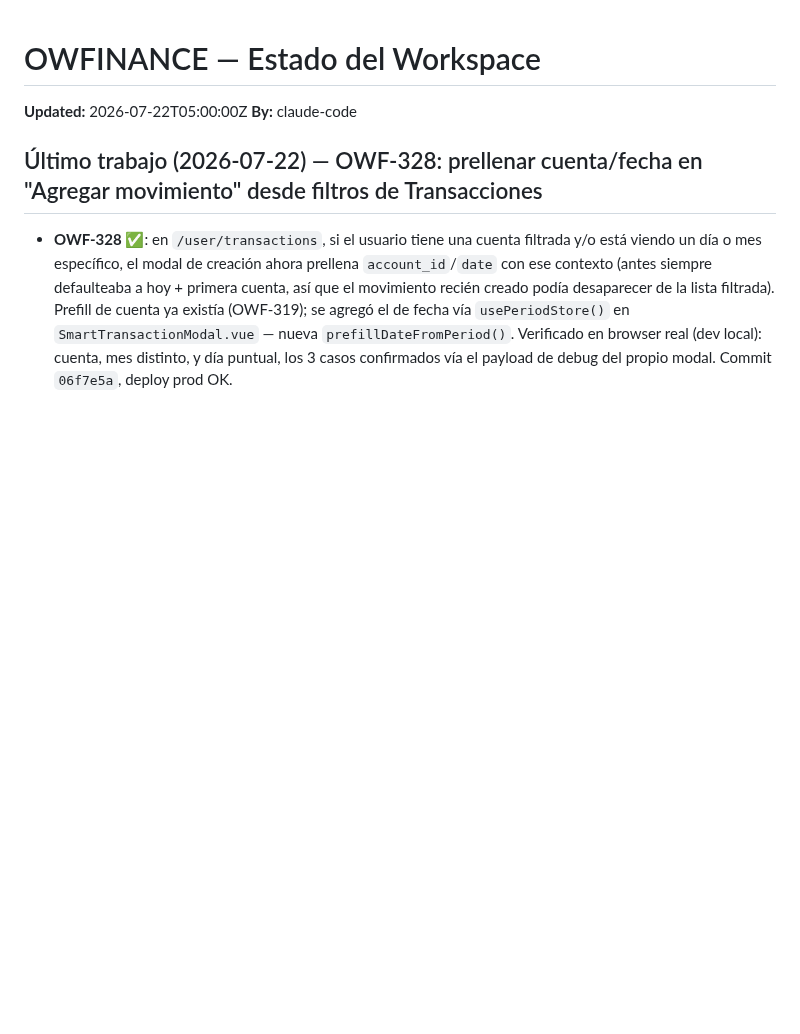
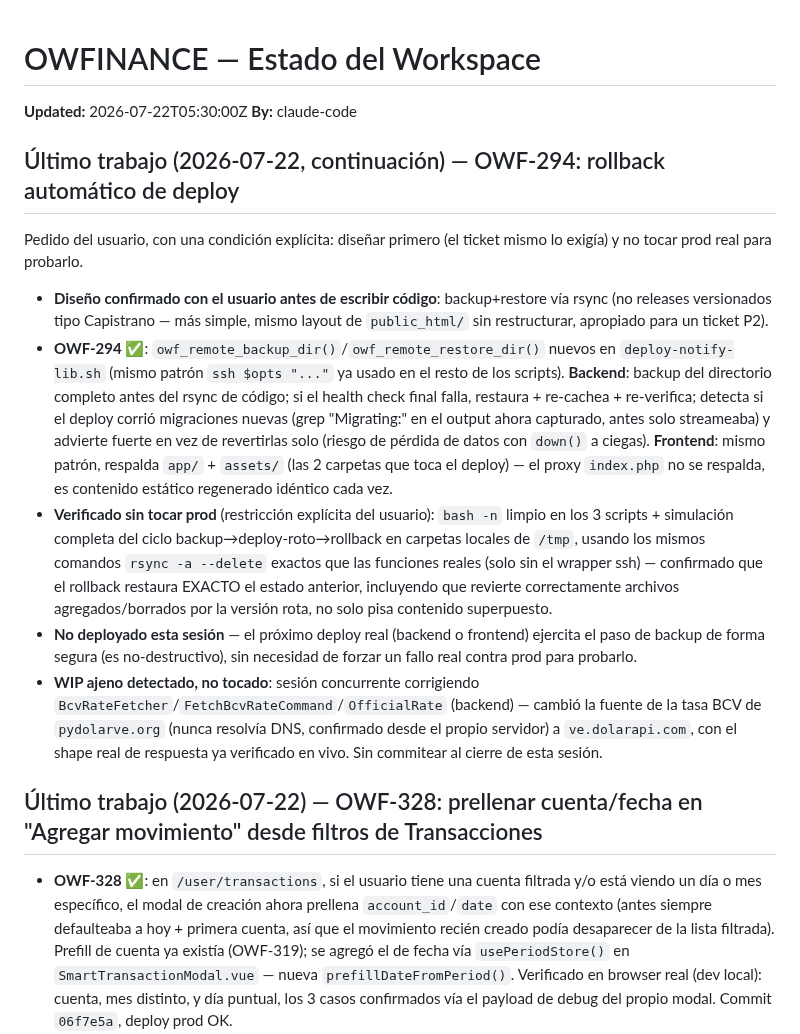
Before and after one commit to oteroweb/OWFINANCE2026, a Markdown page: .owf/STATE.md, the part around the change. GitHub-like rendering; blank space fills up the shorter version.

Commit message:
chore(state): sesión 2026-07-22 cierre — OWF-294 done (rollback automático de deploy)
Co-Authored-By: Claude Sonnet 5 <noreply@anthropic.com>

```diff
--- a/.owf/STATE.md
+++ b/.owf/STATE.md
@@ -3,8 +3,18 @@
 <!-- Solo un agente escribe a la vez. Updated = timestamp del ultimo escritor. -->
 <!-- Tareas se referencian por ID (OWF-NNN) → ver .owf/TASKS.md -->
 
-**Updated:** 2026-07-22T05:00:00Z
+**Updated:** 2026-07-22T05:30:00Z
 **By:** claude-code
+
+## Último trabajo (2026-07-22, continuación) — OWF-294: rollback automático de deploy
+
+Pedido del usuario, con una condición explícita: diseñar primero (el ticket mismo lo exigía) y no tocar prod real para probarlo.
+
+- **Diseño confirmado con el usuario antes de escribir código**: backup+restore vía rsync (no releases versionados tipo Capistrano — más simple, mismo layout de `public_html/` sin restructurar, apropiado para un ticket P2).
+- **OWF-294** ✅: `owf_remote_backup_dir()`/`owf_remote_restore_dir()` nuevos en `deploy-notify-lib.sh` (mismo patrón `ssh $opts "..."` ya usado en el resto de los scripts). **Backend**: backup del directorio completo antes del rsync de código; si el health check final falla, restaura + re-cachea + re-verifica; detecta si el deploy corrió migraciones nuevas (grep "Migrating:" en el output ahora capturado, antes solo streameaba) y advierte fuerte en vez de revertirlas solo (riesgo de pérdida de datos con `down()` a ciegas). **Frontend**: mismo patrón, respalda `app/` + `assets/` (las 2 carpetas que toca el deploy) — el proxy `index.php` no se respalda, es contenido estático regenerado idéntico cada vez.
+- **Verificado sin tocar prod** (restricción explícita del usuario): `bash -n` limpio en los 3 scripts + simulación completa del ciclo backup→deploy-roto→rollback en carpetas locales de `/tmp`, usando los mismos comandos `rsync -a --delete` exactos que las funciones reales (solo sin el wrapper ssh) — confirmado que el rollback restaura EXACTO el estado anterior, incluyendo que revierte correctamente archivos agregados/borrados por la versión rota, no solo pisa contenido superpuesto.
+- **No deployado esta sesión** — el próximo deploy real (backend o frontend) ejercita el paso de backup de forma segura (es no-destructivo), sin necesidad de forzar un fallo real contra prod para probarlo.
+- **WIP ajeno detectado, no tocado**: sesión concurrente corrigiendo `BcvRateFetcher`/`FetchBcvRateCommand`/`OfficialRate` (backend) — cambió la fuente de la tasa BCV de `pydolarve.org` (nunca resolvía DNS, confirmado desde el propio servidor) a `ve.dolarapi.com`, con el shape real de respuesta ya verificado en vivo. Sin commitear al cierre de esta sesión.
 
 ## Último trabajo (2026-07-22) — OWF-328: prellenar cuenta/fecha en "Agregar movimiento" desde filtros de Transacciones
 
```
